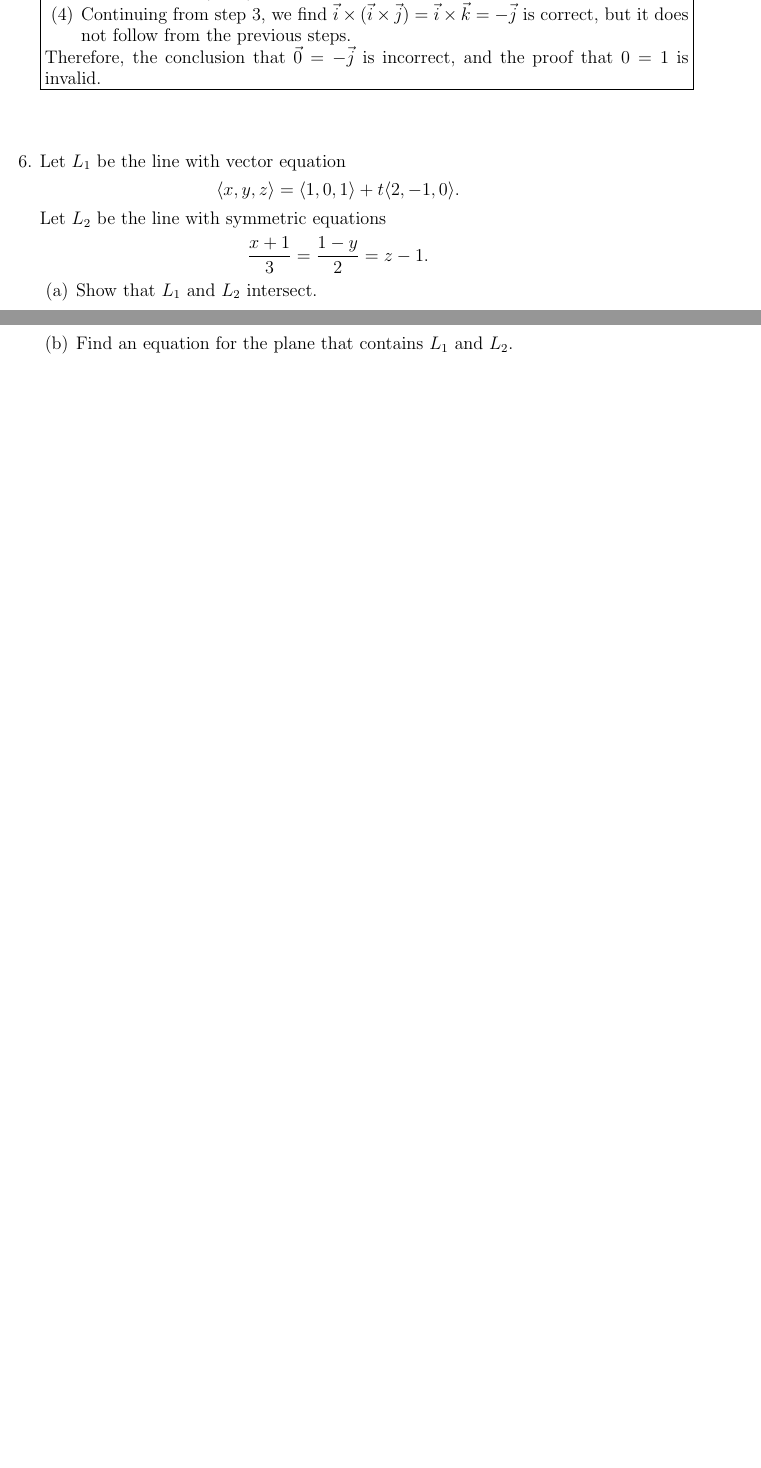
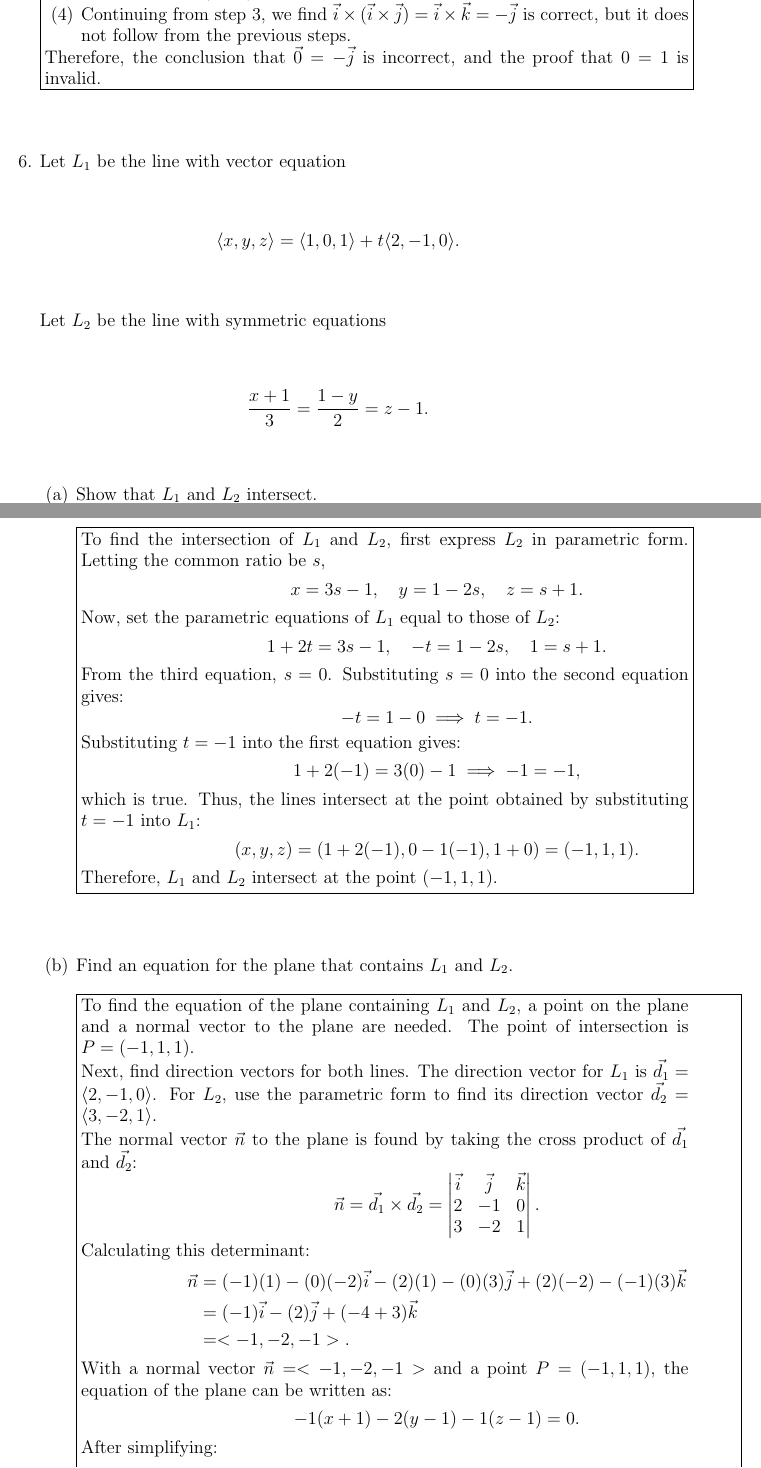
Before and after one commit to sbalbale/LaTeX-Notes, a LaTeX problem sheet (Fall 2025/MATH 231/HW2.tex): two parts of pages 4 and 5 of 6 before the commit and two parts of pages 4 and 5 of 7 after it, joined at a grey line, cut so that both start at the same text, the shorter picture padded with empty space. Compiled offline with pdfLaTeX.

Commit message:
Add solutions for intersection and plane equations in HW2
Completed solutions for Problem 6 in HW2.tex, including showing that lines L1 and L2 intersect and finding the equation of the plane containing both lines. Updated HW2.pdf to reflect these changes.

```diff
--- a/Fall 2025/MATH 231/HW2.tex
+++ b/Fall 2025/MATH 231/HW2.tex
@@ -199,6 +200,65 @@ Let $L_2$ be the line with symmetric equations
 
-          \newpage
+                    \noindent\fbox{%
+                        \parbox{\dimexpr\linewidth-2\fboxsep-2\fboxrule}{
+                                To find the intersection of $L_1$ and $L_2$, first express $L_2$ in parametric form. Letting the common ratio be $s$,
+                            \[
+                                x = 3s - 1, \quad y = 1 - 2s, \quad z = s + 1.
+                            \]
+                            Now, set the parametric equations of $L_1$ equal to those of $L_2$:
+                            \[
+                                1 + 2t = 3s - 1, \quad -t = 1 - 2s, \quad 1 = s + 1.
+                            \]
+                            From the third equation, $s = 0$. Substituting $s = 0$ into the second equation gives:
+                            \[
+                                -t = 1 - 0 \implies t = -1.
+                            \]
+                            Substituting $t = -1$ into the first equation gives:
+                            \[
+                                1 + 2(-1) = 3(0) - 1 \implies -1 = -1,
+                            \]
+                            which is true. Thus, the lines intersect at the point obtained by substituting $t = -1$ into $L_1$:
+                            \[
+                                (x,y,z) = (1 + 2(-1), 0 - 1(-1), 1 + 0) = (-1, 1, 1).
+                            \]
+                            Therefore, $L_1$ and $L_2$ intersect at the point $(-1, 1, 1)$.
+                        }%
+                    }
+                    \vspace{0.5 in}
               \item[(b)]{Find an equation for the plane that contains $L_1$ and $L_2$.}
+                    \newline
+
+                    \noindent\fbox{%
+                        \parbox{\dimexpr\linewidth-2\fboxsep-2\fboxrule}{
+                                To find the equation of the plane containing $L_1$ and $L_2$, a point on the plane and a normal vector to the plane are needed. The point of intersection is $P = (-1, 1, 1)$.
+
+                            Next, find direction vectors for both lines. The direction vector for $L_1$ is $\vec{d_1} = \langle 2, -1, 0 \rangle$. For $L_2$, use the parametric form to find its direction vector $\vec{d_2} = \langle 3, -2, 1 \rangle$.
+
+                            The normal vector $\vec{n}$ to the plane is found by taking the cross product of $\vec{d_1}$ and $\vec{d_2}$:
+                            \[
+                                \vec{n} = \vec{d_1} \times \vec{d_2} = \begin{vmatrix}
+                                    \vec{i} & \vec{j} & \vec{k} \\
+                                    2       & -1      & 0       \\
+                                    3       & -2      & 1
+                                \end{vmatrix}.
+                            \]
+                            Calculating this determinant:
+                            \begin{align*}
+                                \vec{n} & = (-1)(1) - (0)(-2)\vec{i} - (2)(1) - (0)(3)\vec{j} + (2)(-2) - (-1)(3)\vec{k} \\
+                                        & = (-1)\vec{i} - (2)\vec{j} + (-4 + 3)\vec{k} \\
+                                        & = <-1, -2, -1>.
+                            \end{align*}
+
+                            With a normal vector $\vec{n} = <-1, -2, -1>$ and a point $P = (-1, 1, 1)$, the equation of the plane can be written as:
+                            \[
+                                -1(x + 1) - 2(y - 1) - 1(z - 1) = 0.
+                            \]
+                            After simplifying:
+                            \[
+                                -x - 1 - 2y + 2 - z + 1 = 0 \implies -x - 2y - z + 2 = 0 \implies x + 2y + z = 2.
+                            \]
+                        }%
+                    }
+                    \vspace{0.5 in}
           \end{enumerate}
 
           \vspace{4 in}
```
Also changed, not shown: Fall 2025/MATH 231/HW2.pdf, Fall 2025/MATH 231/HW2.tex (1 more changed lines). Lines whose indentation alone changed are shown as unchanged.
